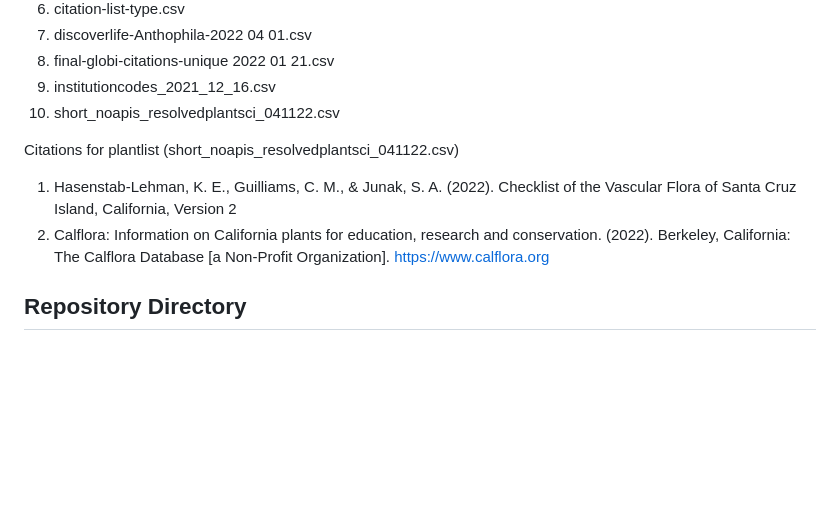
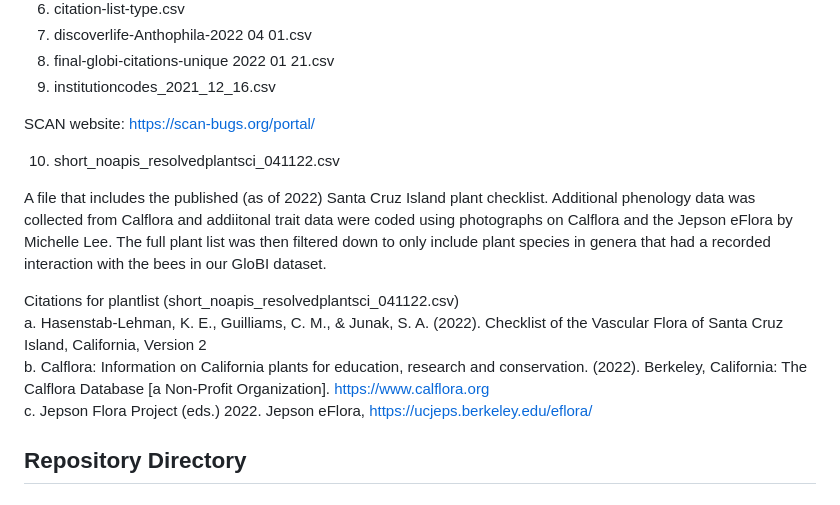
Before and after one commit to lee-michellej/globi_msomAndsciChecklists, a Markdown page: README.md, the part around the change. Drawn GitHub-style; blank space fills up the shorter version.

```diff
--- a/README.md
+++ b/README.md
@@ -39,11 +39,18 @@ A file of bee size as reported in (citations)
 7. discoverlife-Anthophila-2022 04 01.csv
 8. final-globi-citations-unique 2022 01 21.csv
 9. institutioncodes_2021_12_16.csv
+
+SCAN website: https://scan-bugs.org/portal/
+
+
 10. short_noapis_resolvedplantsci_041122.csv
 
+A file that includes the published (as of 2022) Santa Cruz Island plant checklist. Additional phenology data was collected from Calflora and addiitonal trait data were coded using photographs on Calflora and the Jepson eFlora by Michelle Lee. The full plant list was then filtered down to only include plant species in genera that had a recorded interaction with the bees in our GloBI dataset.
+
 Citations for plantlist (short_noapis_resolvedplantsci_041122.csv)
-1. Hasenstab-Lehman, K. E., Guilliams, C. M., & Junak, S. A. (2022). Checklist of the Vascular Flora of Santa Cruz Island, California, Version 2
-2. Calflora: Information on California plants for education, research and conservation. (2022). Berkeley, California: The Calflora Database [a Non-Profit Organization]. https://www.calflora.org
+a. Hasenstab-Lehman, K. E., Guilliams, C. M., & Junak, S. A. (2022). Checklist of the Vascular Flora of Santa Cruz Island, California, Version 2
+b. Calflora: Information on California plants for education, research and conservation. (2022). Berkeley, California: The Calflora Database [a Non-Profit Organization]. https://www.calflora.org
+c. Jepson Flora Project (eds.) 2022. Jepson eFlora, https://ucjeps.berkeley.edu/eflora/
 
 ## Repository Directory
 ### [Code](https://github.com/lee-michellej/globi_tritrophic_networks/tree/master/Code): Contains code for modeling, analysis, and results
```
